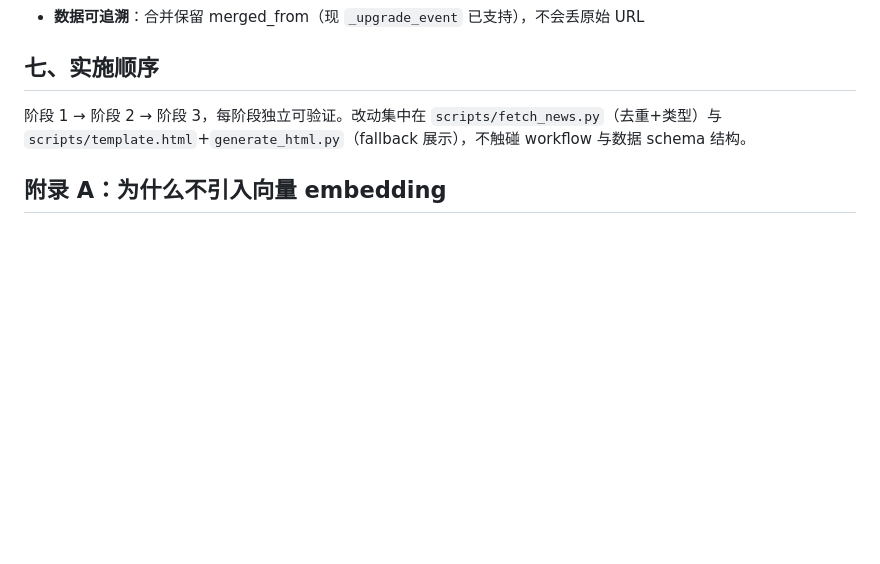
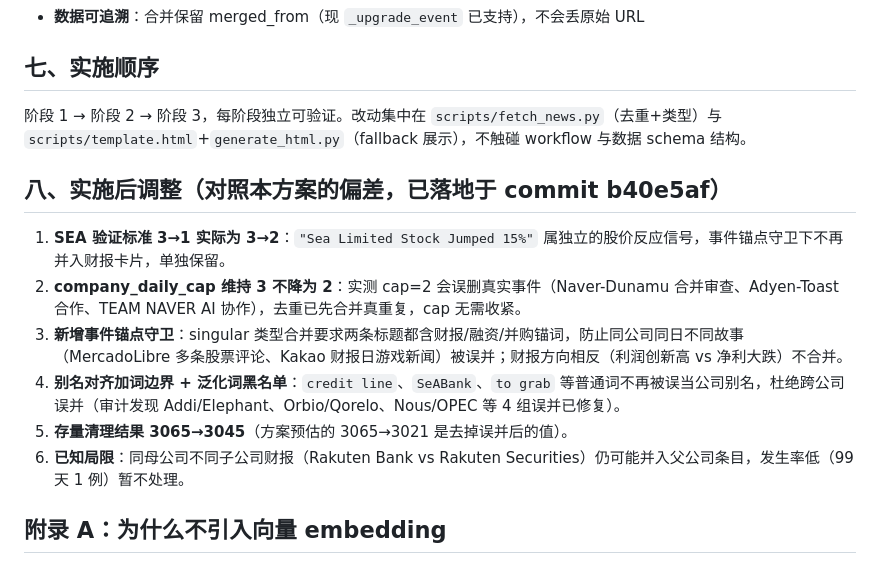
Before and after one commit to HuangJun722/weekly-report, a Markdown page: docs/plans/2026-08-13-event-dedup-type-redesign.md, the part around the change. GitHub-like rendering; blank space fills up the shorter version.

Commit message:
方案文档补充实施后调整记录（对照方案偏差）
Co-Authored-By: Claude Sonnet 4.6 <noreply@anthropic.com>

```diff
--- a/docs/plans/2026-08-13-event-dedup-type-redesign.md
+++ b/docs/plans/2026-08-13-event-dedup-type-redesign.md
@@ -99,6 +99,15 @@
 
 阶段 1 → 阶段 2 → 阶段 3，每阶段独立可验证。改动集中在 `scripts/fetch_news.py`（去重+类型）与 `scripts/template.html`+`generate_html.py`（fallback 展示），不触碰 workflow 与数据 schema 结构。
 
+## 八、实施后调整（对照本方案的偏差，已落地于 commit b40e5af）
+
+1. **SEA 验证标准 3→1 实际为 3→2**：`"Sea Limited Stock Jumped 15%"` 属独立的股价反应信号，事件锚点守卫下不再并入财报卡片，单独保留。
+2. **company_daily_cap 维持 3 不降为 2**：实测 cap=2 会误删真实事件（Naver-Dunamu 合并审查、Adyen-Toast 合作、TEAM NAVER AI 协作），去重已先合并真重复，cap 无需收紧。
+3. **新增事件锚点守卫**：singular 类型合并要求两条标题都含财报/融资/并购锚词，防止同公司同日不同故事（MercadoLibre 多条股票评论、Kakao 财报日游戏新闻）被误并；财报方向相反（利润创新高 vs 净利大跌）不合并。
+4. **别名对齐加词边界 + 泛化词黑名单**：`credit line`、`SeABank`、`to grab` 等普通词不再被误当公司别名，杜绝跨公司误并（审计发现 Addi/Elephant、Orbio/Qorelo、Nous/OPEC 等 4 组误并已修复）。
+5. **存量清理结果 3065→3045**（方案预估的 3065→3021 是去掉误并后的值）。
+6. **已知局限**：同母公司不同子公司财报（Rakuten Bank vs Rakuten Securities）仍可能并入父公司条目，发生率低（99 天 1 例）暂不处理。
+
 ## 附录 A：为什么不引入向量 embedding
 
 调研到的工业方案（SimHash+SBERT）面向亿级报道的规模。本项目每日采集约 60 条、标题短、且已具备姓名/类型/时间结构化字段——该规模下结构化事件键是精度与成本的最优解。引入 SBERT 类依赖会带来模型下载、CPU 推理延迟与维护成本，收益（对 60 条/日）可忽略。若未来日采规模上千且跨语种相似判定成为瓶颈，再评估 embedding 方案。
```
